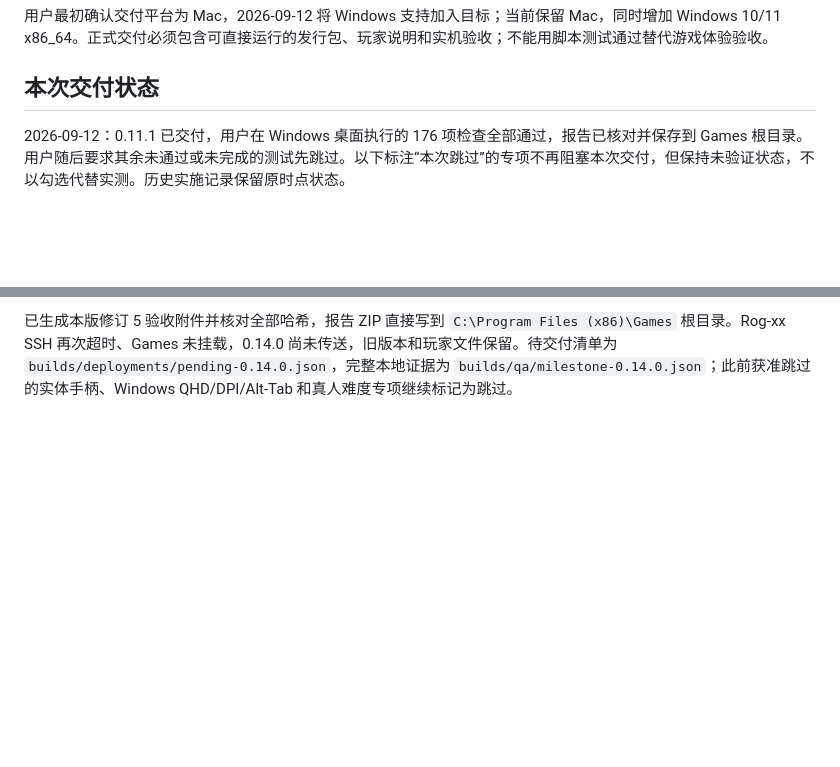
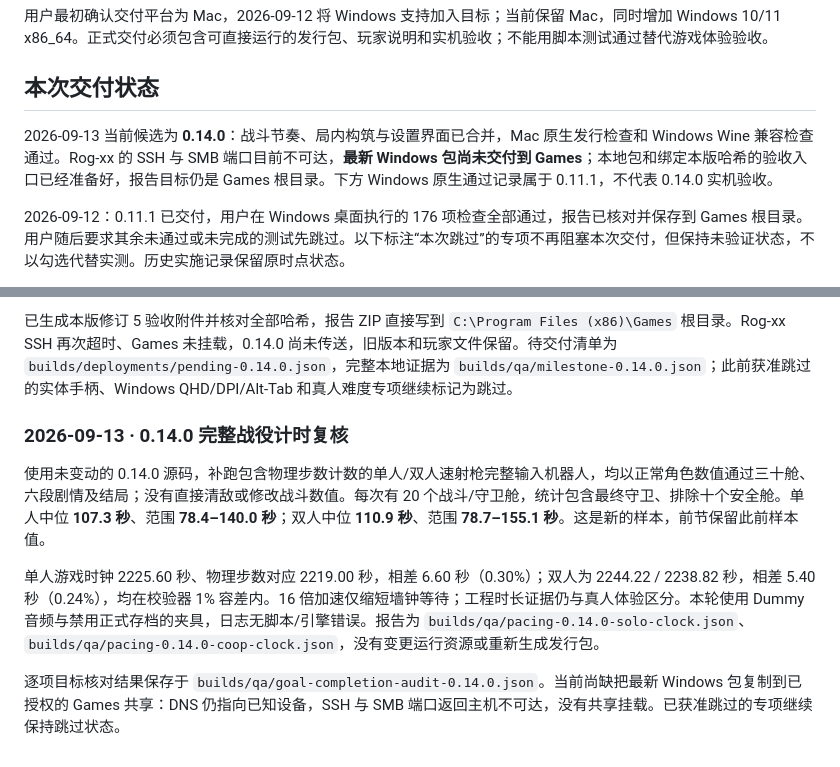
Before and after one commit to seedquan/games, a Markdown page: abyss-protocol-godot/docs/production-readiness.md, 2 parts joined by grey strips. Rendered like a GitHub page; blank space fills up the shorter version.

Commit message:
docs(abyss): verify full campaign clocks and current delivery status

```diff
--- a/abyss-protocol-godot/docs/production-readiness.md
+++ b/abyss-protocol-godot/docs/production-readiness.md
@@ -5,6 +5,8 @@
 用户最初确认交付平台为 Mac，2026-09-12 将 Windows 支持加入目标；当前保留 Mac，同时增加 Windows 10/11 x86_64。正式交付必须包含可直接运行的发行包、玩家说明和实机验收；不能用脚本测试通过替代游戏体验验收。
 
 ## 本次交付状态
+
+2026-09-13 当前候选为 **0.14.0**：战斗节奏、局内构筑与设置界面已合并，Mac 原生发行检查和 Windows Wine 兼容检查通过。Rog-xx 的 SSH 与 SMB 端口目前不可达，**最新 Windows 包尚未交付到 Games**；本地包和绑定本版哈希的验收入口已经准备好，报告目标仍是 Games 根目录。下方 Windows 原生通过记录属于 0.11.1，不代表 0.14.0 实机验收。
 
 2026-09-12：0.11.1 已交付，用户在 Windows 桌面执行的 176 项检查全部通过，报告已核对并保存到 Games 根目录。用户随后要求其余未通过或未完成的测试先跳过。以下标注“本次跳过”的专项不再阻塞本次交付，但保持未验证状态，不以勾选代替实测。历史实施记录保留原时点状态。
 
@@ -439,3 +441,12 @@ Mac 0.14.0 通用包完成签名校验、原生发行战役 87 项、首次存
 Windows 0.14.0 x64 包完成隔离 Wine 无界面 87 + 15 + 70 项和 OpenGL 窗口 87 + 18 + 74 项，全部通过，无脚本/引擎错误；Wine 的 SDR 白点查询警告保留在日志中。ZIP SHA-256：`0cd4ceb37b5a7068f5cfb119d66450bb291620e2d76058f17fcb29142fd480c0`。重新解压后六个发行文件和校验清单一致。这里是兼容层结果，没有新增 Windows 实机验收。
 
 已生成本版修订 5 验收附件并核对全部哈希，报告 ZIP 直接写到 `C:\Program Files (x86)\Games` 根目录。Rog-xx SSH 再次超时、Games 未挂载，0.14.0 尚未传送，旧版本和玩家文件保留。待交付清单为 `builds/deployments/pending-0.14.0.json`，完整本地证据为 `builds/qa/milestone-0.14.0.json`；此前获准跳过的实体手柄、Windows QHD/DPI/Alt-Tab 和真人难度专项继续标记为跳过。
+
+
+### 2026-09-13 · 0.14.0 完整战役计时复核
+
+使用未变动的 0.14.0 源码，补跑包含物理步数计数的单人/双人速射枪完整输入机器人，均以正常角色数值通过三十舱、六段剧情及结局；没有直接清敌或修改战斗数值。每次有 20 个战斗/守卫舱，统计包含最终守卫、排除十个安全舱。单人中位 **107.3 秒**、范围 **78.4–140.0 秒**；双人中位 **110.9 秒**、范围 **78.7–155.1 秒**。这是新的样本，前节保留此前样本值。
+
+单人游戏时钟 2225.60 秒、物理步数对应 2219.00 秒，相差 6.60 秒（0.30%）；双人为 2244.22 / 2238.82 秒，相差 5.40 秒（0.24%），均在校验器 1% 容差内。16 倍加速仅缩短墙钟等待；工程时长证据仍与真人体验区分。本轮使用 Dummy 音频与禁用正式存档的夹具，日志无脚本/引擎错误。报告为 `builds/qa/pacing-0.14.0-solo-clock.json`、`builds/qa/pacing-0.14.0-coop-clock.json`，没有变更运行资源或重新生成发行包。
+
+逐项目标核对结果保存于 `builds/qa/goal-completion-audit-0.14.0.json`。当前尚缺把最新 Windows 包复制到已授权的 Games 共享：DNS 仍指向已知设备，SSH 与 SMB 端口返回主机不可达，没有共享挂载。已获准跳过的专项继续保持跳过状态。
```
